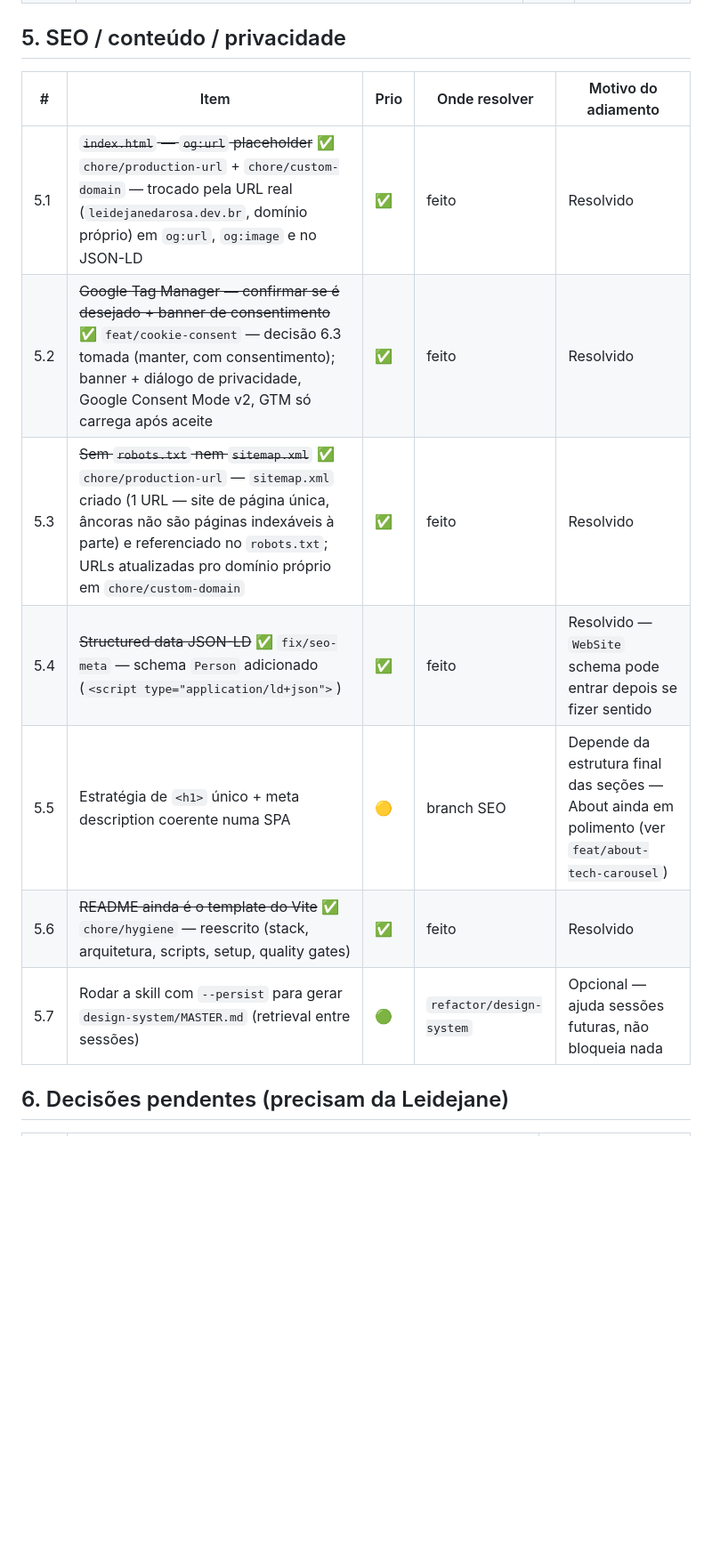
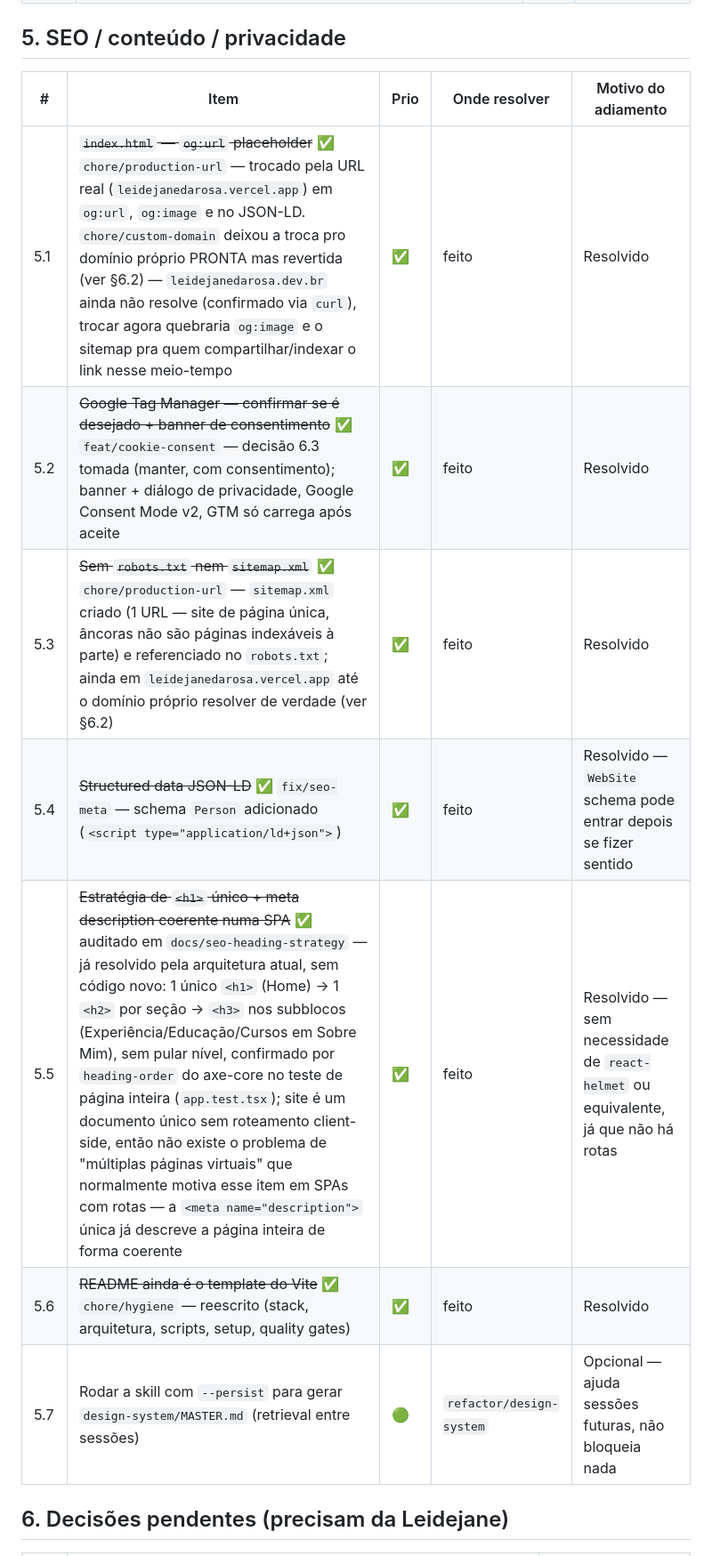
Before and after one commit to LeidejanedaRosa/portfolio, a Markdown page: docs/BACKLOG.md, the part around the change. Shown at 89% size. Rendered like a GitHub page; blank space fills up the shorter version.

Commit message:
docs: close the h1/meta-description SPA backlog item
Co-Authored-By: Claude Sonnet 5 <noreply@anthropic.com>

```diff
--- a/docs/BACKLOG.md
+++ b/docs/BACKLOG.md
@@ -67,15 +67,15 @@
 
 ## 5. SEO / conteúdo / privacidade
 
-| #   | Item                                                                                                                                                                                                                                                             | Prio | Onde resolver            | Motivo do adiamento                                                                               |
-| --- | ---------------------------------------------------------------------------------------------------------------------------------------------------------------------------------------------------------------------------------------------------------------- | ---- | ------------------------ | ------------------------------------------------------------------------------------------------- |
-| 5.1 | ~~`index.html` — `og:url` placeholder~~ ✅ `chore/production-url` + `chore/custom-domain` — trocado pela URL real (`leidejanedarosa.dev.br`, domínio próprio) em `og:url`, `og:image` e no JSON-LD                                                               | ✅   | feito                    | Resolvido                                                                                         |
-| 5.2 | ~~Google Tag Manager — confirmar se é desejado + banner de consentimento~~ ✅ `feat/cookie-consent` — decisão 6.3 tomada (manter, com consentimento); banner + diálogo de privacidade, Google Consent Mode v2, GTM só carrega após aceite                        | ✅   | feito                    | Resolvido                                                                                         |
-| 5.3 | ~~Sem `robots.txt` nem `sitemap.xml`~~ ✅ `chore/production-url` — `sitemap.xml` criado (1 URL — site de página única, âncoras não são páginas indexáveis à parte) e referenciado no `robots.txt`; URLs atualizadas pro domínio próprio em `chore/custom-domain` | ✅   | feito                    | Resolvido                                                                                         |
-| 5.4 | ~~Structured data JSON-LD~~ ✅ `fix/seo-meta` — schema `Person` adicionado (`<script type="application/ld+json">`)                                                                                                                                               | ✅   | feito                    | Resolvido — `WebSite` schema pode entrar depois se fizer sentido                                  |
-| 5.5 | Estratégia de `<h1>` único + meta description coerente numa SPA                                                                                                                                                                                                  | 🟡   | branch SEO               | Depende da estrutura final das seções — About ainda em polimento (ver `feat/about-tech-carousel`) |
-| 5.6 | ~~README ainda é o template do Vite~~ ✅ `chore/hygiene` — reescrito (stack, arquitetura, scripts, setup, quality gates)                                                                                                                                         | ✅   | feito                    | Resolvido                                                                                         |
-| 5.7 | Rodar a skill com `--persist` para gerar `design-system/MASTER.md` (retrieval entre sessões)                                                                                                                                                                     | 🟢   | `refactor/design-system` | Opcional — ajuda sessões futuras, não bloqueia nada                                               |
+| #   | Item                                                                                                                                                                                                                                                                                                                                                                                                                                                                                                                                                                                                                                                    | Prio | Onde resolver            | Motivo do adiamento                                                               |
+| --- | ------------------------------------------------------------------------------------------------------------------------------------------------------------------------------------------------------------------------------------------------------------------------------------------------------------------------------------------------------------------------------------------------------------------------------------------------------------------------------------------------------------------------------------------------------------------------------------------------------------------------------------------------------- | ---- | ------------------------ | --------------------------------------------------------------------------------- |
+| 5.1 | ~~`index.html` — `og:url` placeholder~~ ✅ `chore/production-url` — trocado pela URL real (`leidejanedarosa.vercel.app`) em `og:url`, `og:image` e no JSON-LD. `chore/custom-domain` deixou a troca pro domínio próprio PRONTA mas revertida (ver §6.2) — `leidejanedarosa.dev.br` ainda não resolve (confirmado via `curl`), trocar agora quebraria `og:image` e o sitemap pra quem compartilhar/indexar o link nesse meio-tempo                                                                                                                                                                                                                       | ✅   | feito                    | Resolvido                                                                         |
+| 5.2 | ~~Google Tag Manager — confirmar se é desejado + banner de consentimento~~ ✅ `feat/cookie-consent` — decisão 6.3 tomada (manter, com consentimento); banner + diálogo de privacidade, Google Consent Mode v2, GTM só carrega após aceite                                                                                                                                                                                                                                                                                                                                                                                                               | ✅   | feito                    | Resolvido                                                                         |
+| 5.3 | ~~Sem `robots.txt` nem `sitemap.xml`~~ ✅ `chore/production-url` — `sitemap.xml` criado (1 URL — site de página única, âncoras não são páginas indexáveis à parte) e referenciado no `robots.txt`; ainda em `leidejanedarosa.vercel.app` até o domínio próprio resolver de verdade (ver §6.2)                                                                                                                                                                                                                                                                                                                                                           | ✅   | feito                    | Resolvido                                                                         |
+| 5.4 | ~~Structured data JSON-LD~~ ✅ `fix/seo-meta` — schema `Person` adicionado (`<script type="application/ld+json">`)                                                                                                                                                                                                                                                                                                                                                                                                                                                                                                                                      | ✅   | feito                    | Resolvido — `WebSite` schema pode entrar depois se fizer sentido                  |
+| 5.5 | ~~Estratégia de `<h1>` único + meta description coerente numa SPA~~ ✅ auditado em `docs/seo-heading-strategy` — já resolvido pela arquitetura atual, sem código novo: 1 único `<h1>` (Home) → 1 `<h2>` por seção → `<h3>` nos subblocos (Experiência/Educação/Cursos em Sobre Mim), sem pular nível, confirmado por `heading-order` do axe-core no teste de página inteira (`app.test.tsx`); site é um documento único sem roteamento client-side, então não existe o problema de "múltiplas páginas virtuais" que normalmente motiva esse item em SPAs com rotas — a `<meta name="description">` única já descreve a página inteira de forma coerente | ✅   | feito                    | Resolvido — sem necessidade de `react-helmet` ou equivalente, já que não há rotas |
+| 5.6 | ~~README ainda é o template do Vite~~ ✅ `chore/hygiene` — reescrito (stack, arquitetura, scripts, setup, quality gates)                                                                                                                                                                                                                                                                                                                                                                                                                                                                                                                                | ✅   | feito                    | Resolvido                                                                         |
+| 5.7 | Rodar a skill com `--persist` para gerar `design-system/MASTER.md` (retrieval entre sessões)                                                                                                                                                                                                                                                                                                                                                                                                                                                                                                                                                            | 🟢   | `refactor/design-system` | Opcional — ajuda sessões futuras, não bloqueia nada                               |
 
 ## 6. Decisões pendentes (precisam da Leidejane)
 
```
